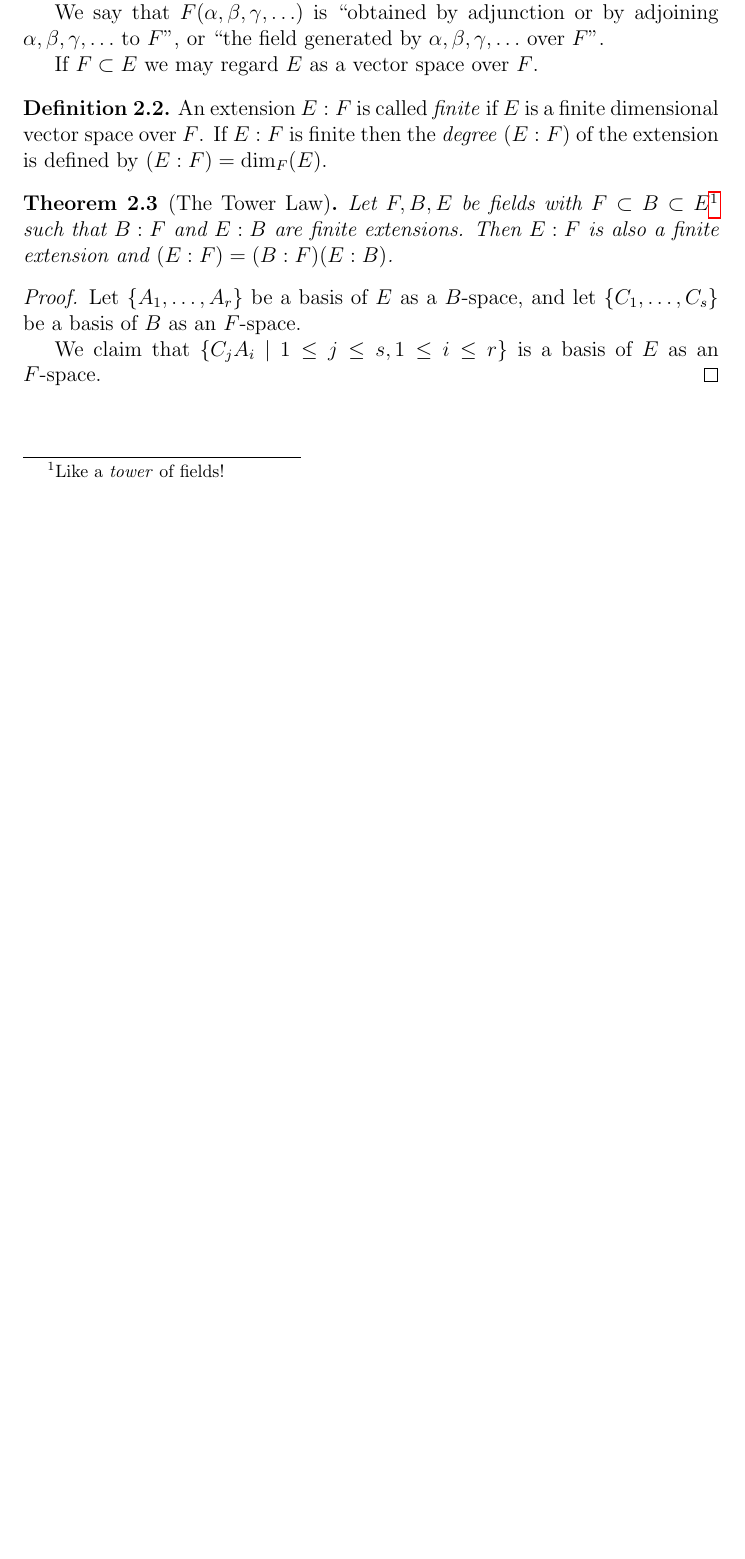
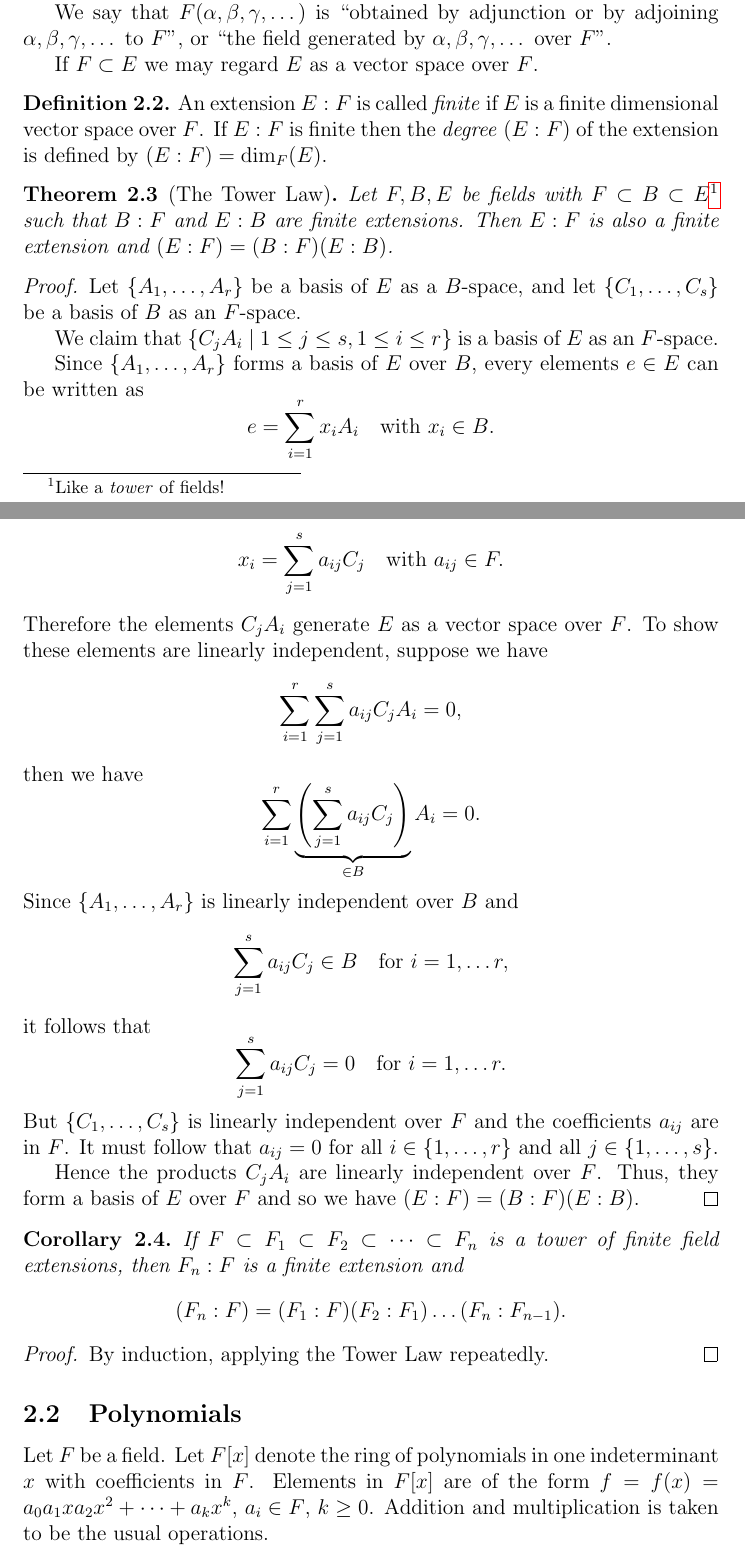
Before and after one commit to idno0001/Galois-Theory, a LaTeX document (notes.tex, which reads fieldtheory.tex): part of page 6 of 6 before the commit and two parts of pages 6 and 7 of 7 after it, the two joined at a grey line, cut so that both start at the same text, the shorter picture padded with empty space. Compiled offline with pdfLaTeX.

Commit message:
Completed proof of Tower Law, started subsection on Polynomials.

```diff
--- a/fieldtheory.tex
+++ b/fieldtheory.tex
@@ -17,8 +17,49 @@ If $F \subset E$ we may regard $E$ as a vector space over $F$.
 \begin{theorem}[The Tower Law]
 	Let $F, B, E$ be fields with $F \subset B \subset E$\footnote{Like a \emph{tower} of fields!} such that $B:F$ and $E:B$ are finite extensions. Then $E:F$ is also a finite extension and $(E:F) = (B:F)(E:B)$.
 	\begin{proof}
-		Let $\{A_1, \ldots, A_r\}$ be a basis of $E$ as a $B$-space, and let $\{C_1, \ldots, C_s\}$ be a basis of $B$ as an $F$-space.
+		Let $\{A_1, \dots, A_r\}$ be a basis of $E$ as a $B$-space, and let $\{C_1, \dots, C_s\}$ be a basis of $B$ as an $F$-space.
 
 		We claim that $\{C_j A_i\ |\ 1 \leq j \leq s, 1 \leq i \leq r\}$ is a basis of $E$ as an $F$-space.
+
+		Since $\{A_1, \dots, A_r\}$ forms a basis of $E$ over $B$, every elements $e \in E$ can be written as
+		\[
+			e = \sum_{i = 1}^r{x_i A_i} \quad \text{with } x_i \in B.
+		\]
+		Since $\{C_1, \dots, C_s\}$ forms a basis of $B$ over $F$, each $x_i \in B$ can be written as
+		\[
+			x_i = \sum_{j = 1}^s{a_{ij} C_j} \quad \text{with } a_{ij} \in F.
+		\]
+		Therefore the elements $C_j A_i$ generate $E$ as a vector space over $F$. To show these elements are linearly independent, suppose we have
+		\[
+			\sum_{i = 1}^r{\sum_{j = 1}^s{a_{ij} C_j A_i}} = 0,
+		\]
+		then we have
+		\[
+			\sum_{i = 1}^r{\underbrace{\left(\sum_{j = 1}^s{a_{ij} C_j}\right)}_{\in B} A_i} = 0.
+		\]
+		Since $\{A_1, \dots, A_r\}$ is linearly independent over $B$ and
+		\[
+			\sum_{j = 1}^s{a_{ij} C_j} \in B \quad \text{for } i = 1, \dots r,
+		\]
+		it follows that
+		\[
+			\sum_{j = 1}^s{a_{ij} C_j} = 0 \quad \text{for } i = 1, \dots r.
+		\]
+		But $\{C_1, \dots, C_s\}$ is linearly independent over $F$ and the coefficients $a_{ij}$ are in $F$. It must follow that $a_{ij} = 0$ for all $i \in \{1, \dots, r\}$ and all $j \in \{1, \dots, s\}$.
+
+		Hence the products $C_j A_i$ are linearly independent over $F$. Thus, they form a basis of $E$ over $F$ and so we have $(E : F) = (B : F)(E : B)$.
 	\end{proof}
 \end{theorem}
+
+\begin{corollary}
+	If $F \subset F_1 \subset F_2 \subset \dots \subset F_n$ is a tower of finite field extensions, then $F_n : F$ is a finite extension and
+	\[
+		(F_n : F) = (F_1 : F)(F_2 : F_1)\dots(F_n : F_{n - 1}).
+	\]
+	\begin{proof}
+		By induction, applying the Tower Law repeatedly.
+	\end{proof}
+\end{corollary}
+
+\subsection{Polynomials}
+Let $F$ be a field. Let $F[x]$ denote the ring of polynomials in one indeterminant $x$ with coefficients in $F$. Elements in $F[x]$ are of the form $f = f(x) = a_0 a_1 x a_2 x^2 + \dots + a_k x^k$, $a_i \in F$, $k \geq 0$. Addition and multiplication is taken to be the usual operations.
```
Also changed, not shown: Makefile, fieldtheory.tex (4 more changed lines).
